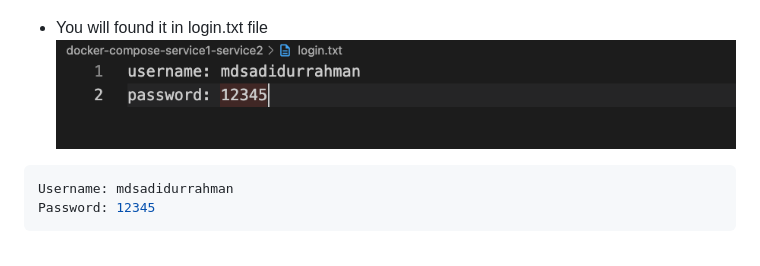
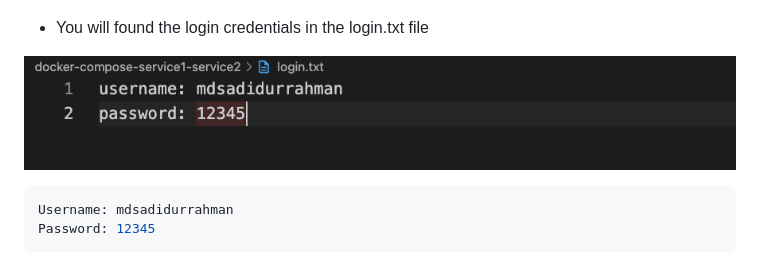
Before and after one commit to shaikat1993/docker-nginx-load-balancer-with-auth, a Markdown page: README.md, the part around the change. Drawn GitHub-style.

````diff
--- a/README.md
+++ b/README.md
@@ -56,8 +56,10 @@ http://localhost:8198
 
 ### 3. You will be prompted to log in with the following credentials:
 ![output1](images/1.png)
-- You will found it in login.txt file
+- You will found the login credentials in the login.txt file
+
 ![output4](images/4.png)
+
 ```bash
 Username: mdsadidurrahman
 Password: 12345
````
